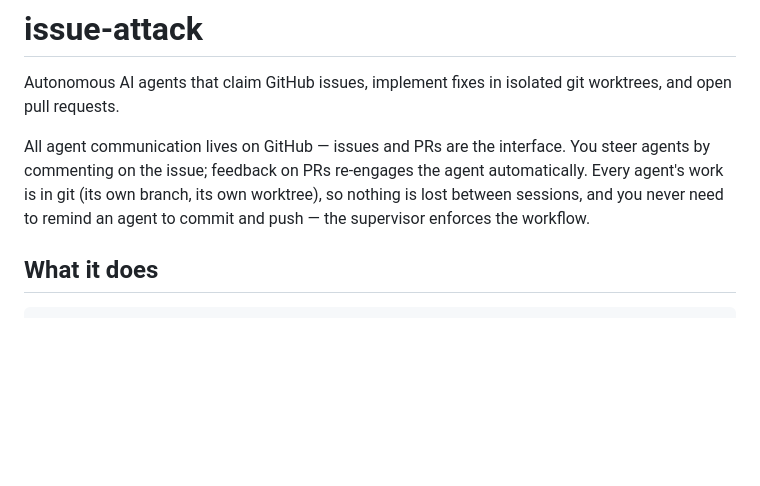
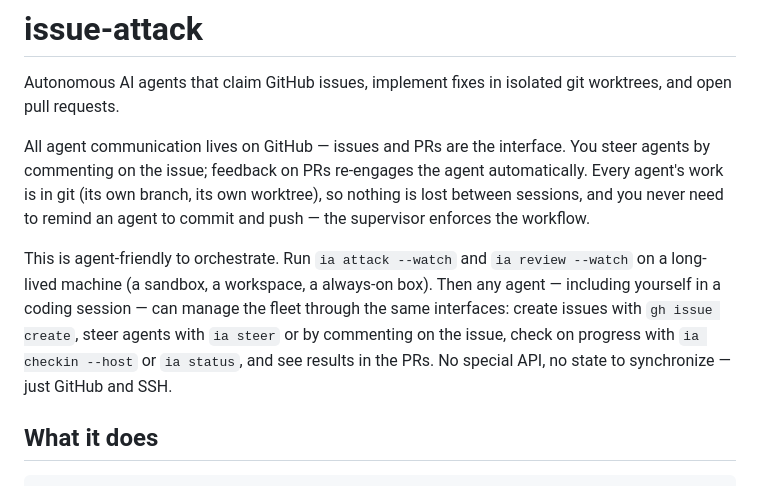
Before and after one commit to robtandy/issue_attack, a Markdown page: README.md, the part around the change. GitHub-like rendering; blank space fills up the shorter version.

Commit message:
README: the orchestration pattern — run the fleet long-lived, drive it from anywhere

```diff
--- a/README.md
+++ b/README.md
@@ -3,6 +3,8 @@
 Autonomous AI agents that claim GitHub issues, implement fixes in isolated git worktrees, and open pull requests.
 
 All agent communication lives on GitHub — issues and PRs are the interface. You steer agents by commenting on the issue; feedback on PRs re-engages the agent automatically. Every agent's work is in git (its own branch, its own worktree), so nothing is lost between sessions, and you never need to remind an agent to commit and push — the supervisor enforces the workflow.
+
+This is agent-friendly to orchestrate. Run `ia attack --watch` and `ia review --watch` on a long-lived machine (a sandbox, a workspace, a always-on box). Then any agent — including yourself in a coding session — can manage the fleet through the same interfaces: create issues with `gh issue create`, steer agents with `ia steer` or by commenting on the issue, check on progress with `ia checkin --host` or `ia status`, and see results in the PRs. No special API, no state to synchronize — just GitHub and SSH.
 
 ## What it does
 
```
